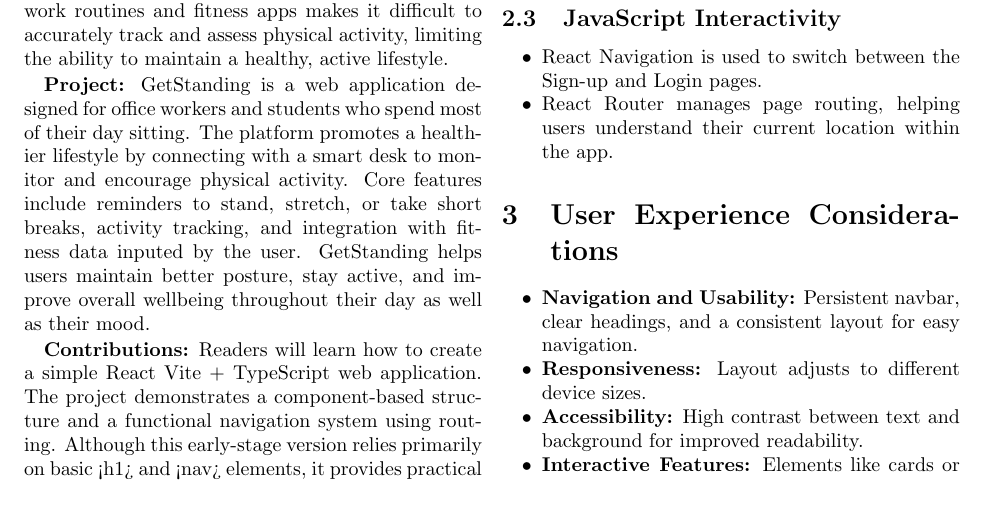
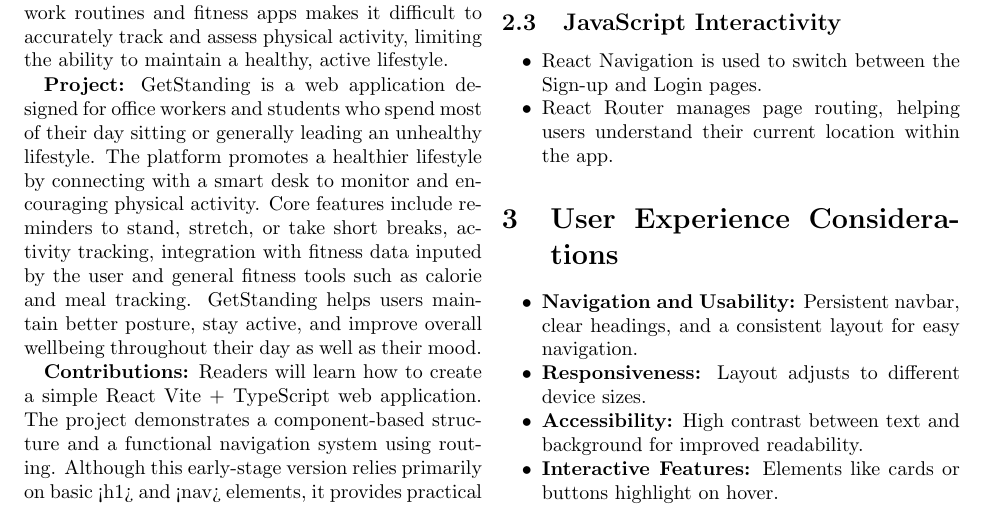
Before and after one commit to vladi245/WebFrontend-group8, a LaTeX document (Report_05_10.tex): part of page 2 of 2, cut so that both start at the same text. Compiled offline with pdfLaTeX.

Commit message:
small changes to project section

```diff
--- a/Report_05_10.tex
+++ b/Report_05_10.tex
@@ -40,7 +40,7 @@
 \section{Introduction}
 \textbf{Motivation:} Prolonged sitting can harm both wellbeing and productivity, yet people often forget to stand, stretch, or take short breaks throughout the day. Additionally, the lack of integration between work routines and fitness apps makes it difficult to accurately track and assess physical activity, limiting the ability to maintain a healthy, active lifestyle.
 
-\textbf{Project:} GetStanding is a web application designed for office workers and students who spend most of their day sitting. The platform promotes a healthier lifestyle by connecting with a smart desk to monitor and encourage physical activity. Core features include reminders to stand, stretch, or take short breaks, activity tracking, and integration with fitness data inputed by the user. GetStanding helps users maintain better posture, stay active, and improve overall wellbeing throughout their day as well as their mood.
+\textbf{Project:} GetStanding is a web application designed for office workers and students who spend most of their day sitting or generally leading an unhealthy lifestyle. The platform promotes a healthier lifestyle by connecting with a smart desk to monitor and encouraging physical activity. Core features include reminders to stand, stretch, or take short breaks, activity tracking, integration with fitness data inputed by the user and general fitness tools such as calorie and meal tracking. GetStanding helps users maintain better posture, stay active, and improve overall wellbeing throughout their day as well as their mood.
 
 \textbf{Contributions:} Readers will learn how to create a simple React Vite + TypeScript web application. The project demonstrates a component-based structure and a functional navigation system using routing. Although this early-stage version relies primarily on basic <h1> and <nav> elements, it provides practical experience in developing a frontend app from initial design to a minimum viable stage. The project also emphasizes clarity and organization, such as separating styles into .module.css files for maintainable CSS management.
 
```
